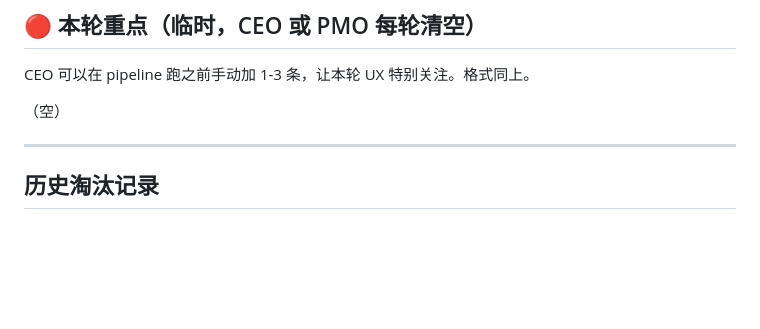
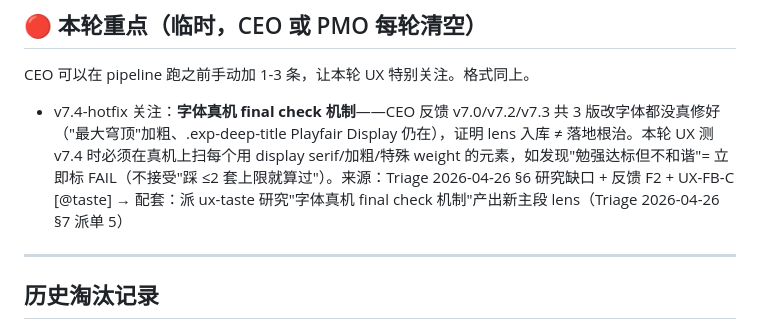
Before and after one commit to soniaho0207-55555/travel-web, a Markdown page: workflow/ux-lenses.md, the part around the change. Rendered like a GitHub page; blank space fills up the shorter version.

```diff
--- a/workflow/ux-lenses.md
+++ b/workflow/ux-lenses.md
@@ -98,7 +98,8 @@ CEO 一眼能从 `grep -c '@taste' ux-lenses.md` 判断库的偏向是否健康
 
 CEO 可以在 pipeline 跑之前手动加 1-3 条，让本轮 UX 特别关注。格式同上。
 
-（空）
+- v7.4-hotfix 关注：**字体真机 final check 机制**——CEO 反馈 v7.0/v7.2/v7.3 共 3 版改字体都没真修好（"最大穹顶"加粗、.exp-deep-title Playfair Display 仍在），证明 lens 入库 ≠ 落地根治。本轮 UX 测 v7.4 时必须在真机上扫每个用 display serif/加粗/特殊 weight 的元素，如发现"勉强达标但不和谐"= 立即标 FAIL（不接受"踩 ≤2 套上限就算过"）。来源：Triage 2026-04-26 §6 研究缺口 + 反馈 F2 + UX-FB-C [@taste]
+  → 配套：派 ux-taste 研究"字体真机 final check 机制"产出新主段 lens（Triage 2026-04-26 §7 派单 5）
 
 ---
 
```
Also changed, not shown: workflow/triage-2026-04-26.md (added, +224 -0 lines).
